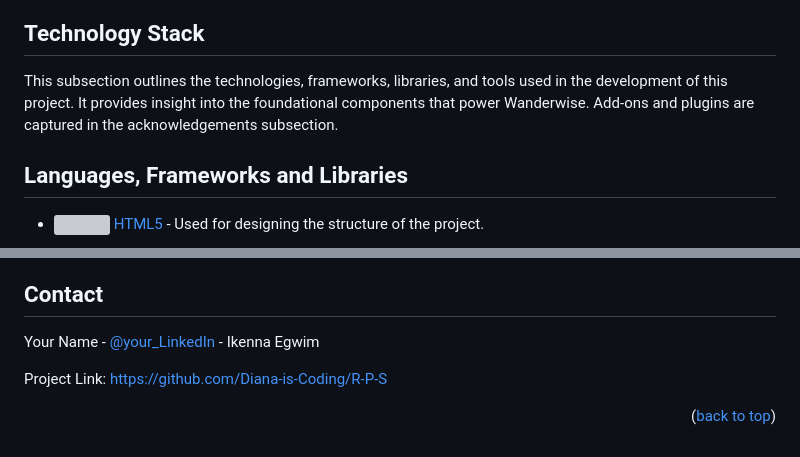
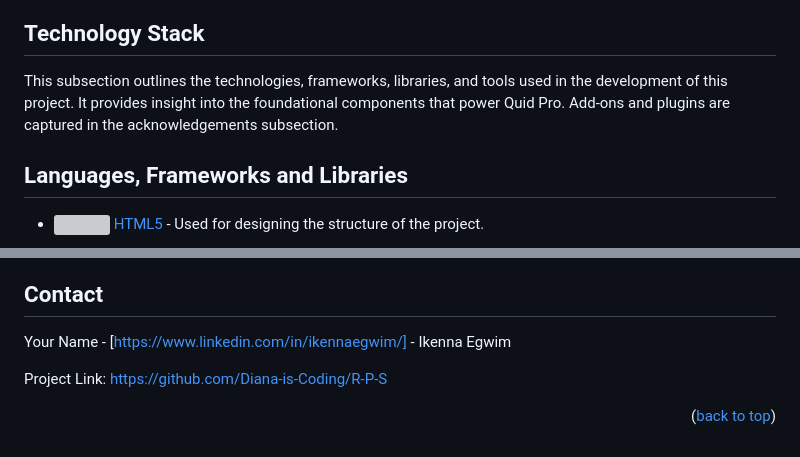
Before and after one commit to Diana-is-Coding/R-P-S, a Markdown page: README.md, 2 parts joined by grey strips. Rendered like a GitHub page; grey boxes are pictures that could not be loaded.

```diff
--- a/README.md
+++ b/README.md
@@ -139,7 +139,7 @@ Why Quid Pro is Unique:
 Join us in the world of Quid Pro and experience a game that is as intellectually rewarding as it is fun. See how far your skills can take you and enjoy the thrill of continuous challenge and achievement. May the odds be ever in your favor!
 <h2 id="technology-stack">Technology Stack</h2>
 
-This subsection outlines the technologies, frameworks, libraries, and tools used in the development of this project. It provides insight into the foundational components that power Wanderwise. Add-ons and plugins are captured in the acknowledgements subsection.
+This subsection outlines the technologies, frameworks, libraries, and tools used in the development of this project. It provides insight into the foundational components that power Quid Pro. Add-ons and plugins are captured in the acknowledgements subsection.
 
 <h2 id="languages-frameworks-libraries">Languages, Frameworks and Libraries</h2>
 
@@ -493,7 +450,7 @@ Use this space to list individuals, groups or resources you find helpful and wou
 
 <h2 id="contact">Contact</h2>
 
-Your Name - [@your_LinkedIn](https://www.linkedin.com/in/ikennaegwim/) - Ikenna Egwim
+Your Name - [https://www.linkedin.com/in/ikennaegwim/] - Ikenna Egwim
 
 Project Link: [https://github.com/Diana-is-Coding/R-P-S](https://github.com/Diana-is-Coding/R-P-S)
 
```
Also changed, not shown: other parts of README.md (+10 -53 lines).
